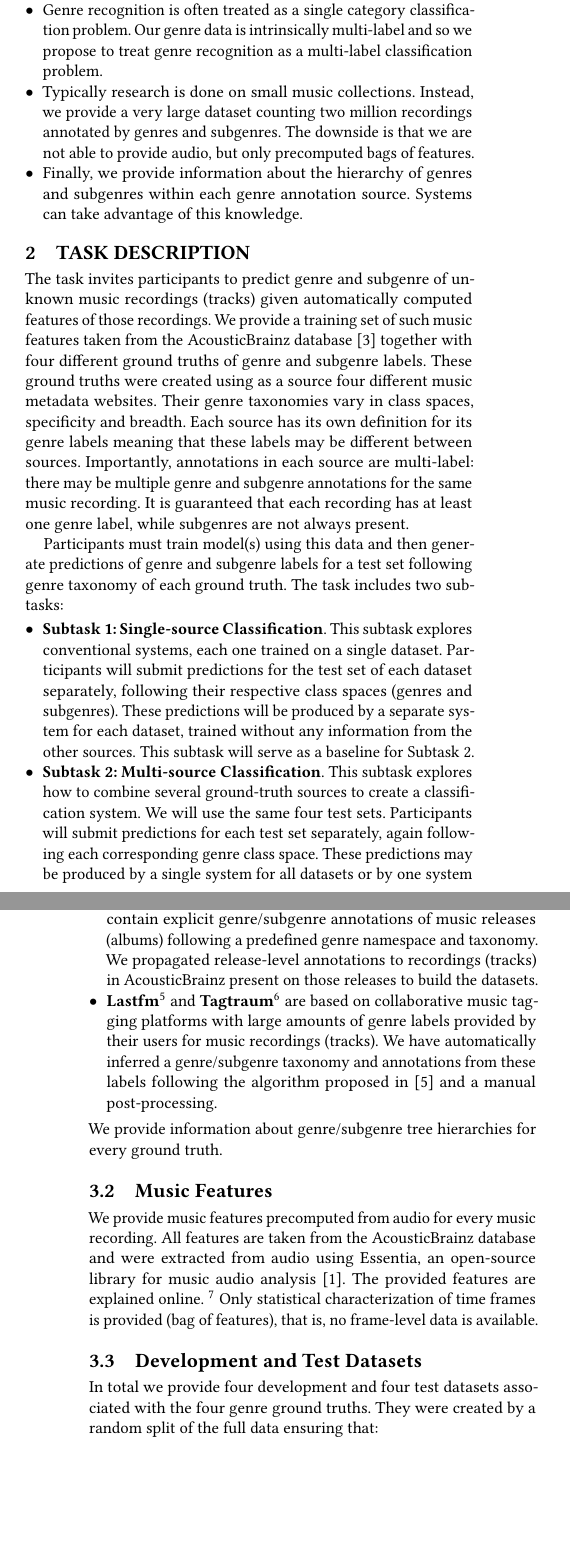
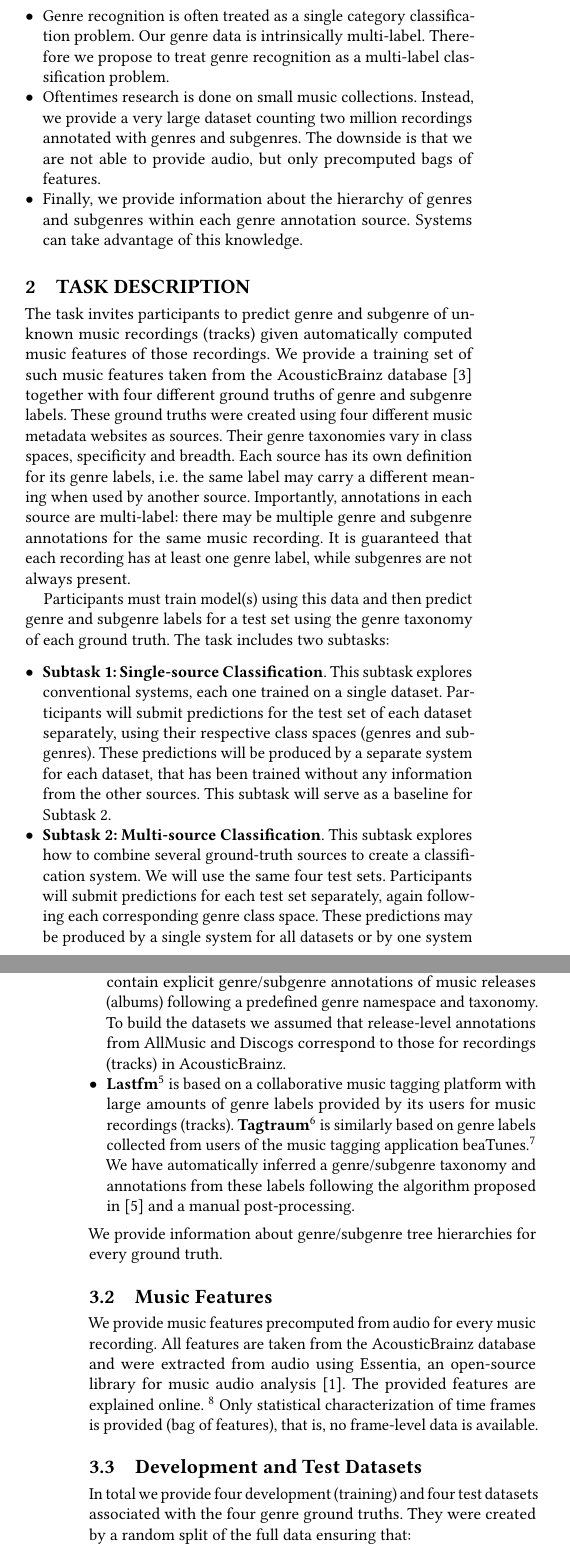
Before and after one commit to MTG/acousticbrainz-genre-dataset, a LaTeX paper (latex/acousticbrainz-genre-task-me17.tex): two parts of the columns of pages 1 and 2 of 3, joined at a grey line, cut so that both start at the same text, the shorter picture padded with empty space. Compiled offline with pdfLaTeX.

Commit message:
Add fixes from Hendrik
- Keep "development" instead of "training" for now, as other
MediaEval tassks use the term "development" too.

```diff
--- a/latex/acousticbrainz-genre-task-me17.tex
+++ b/latex/acousticbrainz-genre-task-me17.tex
@@ -181,4 +181,3 @@ by our recent developments in the context of the
 AcousticBrainz\footnote{\url{https://acousticbrainz.org}} project facilitating
 access to large datasets of music features~\cite{porter2015acousticbrainz} and
 metadata~\cite{porter2016mining}. AcousticBrainz is a community database
-containing MIR features extracted from audio files. Users who contribute to the
@@ -202,14 +201,15 @@ addressed by genre recognition systems.
-In contrast, we propose to consider more specific genres and subgenres and our
+\item Typically, research is done on a small number of broad genre categories.
+In contrast, we propose to consider more specific genres and subgenres. Our
 data contains hundreds of subgenres.
 
 \item Genre recognition is often treated as a single category classification
 problem. %, which is not necessarily the way it should be. O
 Our genre data is
-intrinsically multi-label and so we propose to treat genre recognition as a
+intrinsically multi-label. Therefore we propose to treat genre recognition as a
 multi-label classification problem.
 
-\item Typically research is done on small music collections. Instead, we
-provide a very large dataset counting two million recordings annotated by genres
+\item Oftentimes research is done on small music collections. Instead, we
+provide a very large dataset counting two million recordings annotated with genres
 and subgenres. The downside is that we are not able to provide audio, but only
 precomputed bags of features.
 
@@ -227,34 +227,35 @@ this knowledge.
 \section{Task Description}
 
 The task invites participants to predict genre and subgenre of unknown music
-recordings (tracks) given automatically computed features of those recordings.
+recordings (tracks) given automatically computed music features of those recordings.
 We provide a training set of such music features taken from the AcousticBrainz
 database~\cite{porter2015acousticbrainz} together with four different ground
-truths of genre and subgenre labels. These ground truths were created using as a
-source four different music metadata websites. Their genre taxonomies vary in
+truths of genre and subgenre labels. These ground truths were created using
+four different music metadata websites as sources. Their genre taxonomies vary in
 class spaces, specificity and breadth. Each source has its own definition for
-its genre labels meaning that these labels may be different between sources.
+its genre labels, i.e.\ the same label may carry a different meaning when used
+by another source.
 Importantly, annotations in each source are multi-label: there may be multiple genre and
 subgenre annotations for the same music recording. It is guaranteed that each
 recording has at least one genre label, while subgenres are not always present.
 
 
-Participants must train model(s) using this data and then generate predictions
-of genre and subgenre labels for a test set
-%We provide a dataset (a development and test set) for every genre ground truth.
-%In total, participants are given four development datasets and all proposed
+Participants must train model(s) using this data and then predict
+genre and subgenre labels for a test set
+%We provide a dataset (a training and test set) for every genre ground truth.
+%In total, participants are given four training datasets and all proposed
 %models are evaluated on four test datasets.
 %The goal is to create a system that
 %uses provided music features as an input and predicts genre and subgenre labels,
-following genre taxonomy of each ground truth. The task includes two subtasks:
+using the genre taxonomy of each ground truth. The task includes two subtasks:
 
 \begin{itemize}
 
 \item \textbf{Subtask 1: Single-source Classification}. This subtask explores
 conventional systems, each one trained on a single dataset. Participants will
-submit predictions for the test set of each dataset separately, following their
+submit predictions for the test set of each dataset separately, using their
 respective class spaces (genres and subgenres). These predictions will be
-produced by a separate system for each dataset, trained without any information
+produced by a separate system for each dataset, that has been trained without any information
 from the other sources. This subtask will serve as a baseline for Subtask 2.
 
 \item \textbf{Subtask 2: Multi-source Classification}. This subtask explores
@@ -296,9 +297,13 @@ of the data.
 
 \begin{itemize}
 
-\item \textbf{AllMusic}\footnote{\url{https://allmusic.com}} and \textbf{Discogs}\footnote{\url{https://discogs.com}} are based on editorial metadata databases maintained by music experts and enthusiasts. These sources contain explicit genre/subgenre annotations of music releases (albums) following a predefined genre namespace and taxonomy. We propagated release-level annotations to recordings (tracks) in AcousticBrainz present on those releases to build the datasets.
+\item \textbf{AllMusic}\footnote{\url{https://allmusic.com}} and \textbf{Discogs}\footnote{\url{https://discogs.com}} are based on editorial metadata databases maintained by music experts and enthusiasts. These sources contain explicit genre/subgenre annotations of music releases (albums) following a predefined genre namespace and taxonomy. To build the datasets we assumed that release-level annotations
+from AllMusic and Discogs correspond to those for recordings (tracks) in AcousticBrainz.
 
-\item \textbf{Lastfm}\footnote{\url{https://last.fm}} and \textbf{Tagtraum}\footnote{\url{https://tagtraum.com}} are based on collaborative music tagging platforms with large amounts of genre labels provided by their users for music recordings (tracks). We have automatically inferred a genre/subgenre taxonomy and annotations from these labels following the algorithm proposed in~\cite{schreiber_improving_2015} and a manual post-processing.
+\item \textbf{Lastfm}\footnote{\url{https://last.fm}} is based on a collaborative music tagging platform with large amounts of genre labels provided by its users for music recordings (tracks).
+\textbf{Tagtraum}\footnote{\url{http://www.tagtraum.com}} is similarly based on genre labels
+collected from users of the music tagging application beaTunes.\footnote{\url{https://www.beatunes.com}}
+We have automatically inferred a genre/subgenre taxonomy and annotations from these labels following the algorithm proposed in~\cite{schreiber_improving_2015} and a manual post-processing.
 
 \end{itemize}
 We provide information about genre/subgenre tree hierarchies for every ground
@@ -326,7 +331,7 @@ frame-level data is available.
 
 \subsection{Development and Test Datasets}
 
-In total we provide four development and four test datasets associated with the
+In total we provide four development (training) and four test datasets associated with the
 four genre ground truths. They were created by a random split of
 the full data ensuring that:
 \begin{itemize}
```
Also changed, not shown: latex/acousticbrainz-genre-task-me17.tex (41 more changed lines).
